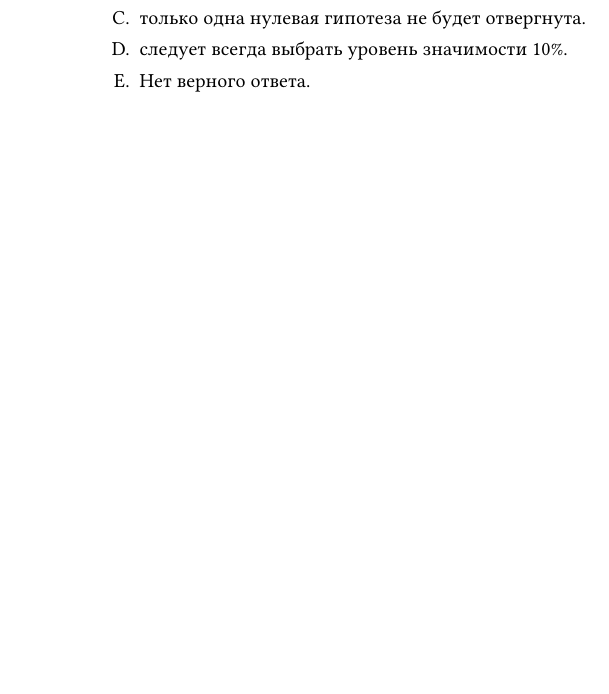
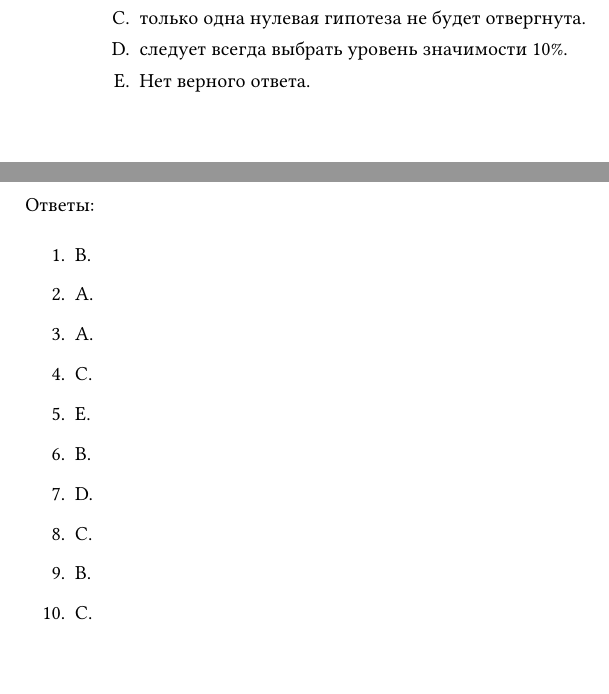
Before and after one commit to V-Marco/psmo_20_21, a LaTeX problem sheet (misc/quiz4_prep.tex): part of page 3 of 3 before the commit and two parts of pages 3 and 4 of 4 after it, the two joined at a grey line, cut so that both start at the same text. Compiled offline with pdfLaTeX.

Commit message:
add answers to the test

```diff
--- a/misc/quiz4_prep.tex
+++ b/misc/quiz4_prep.tex
@@ -290,4 +290,20 @@
 		\end{choices}
 	\end{questions}
 
+	\newpage
+
+	Ответы:
+	\begin{enumerate}
+		\item B.
+		\item A.
+		\item A.
+		\item C.
+		\item E.
+		\item B.
+		\item D.
+		\item C.
+		\item B.
+		\item C.
+	\end{enumerate}
+
 \end{document}
```
Also changed, not shown: misc/quiz4_prep.pdf.
